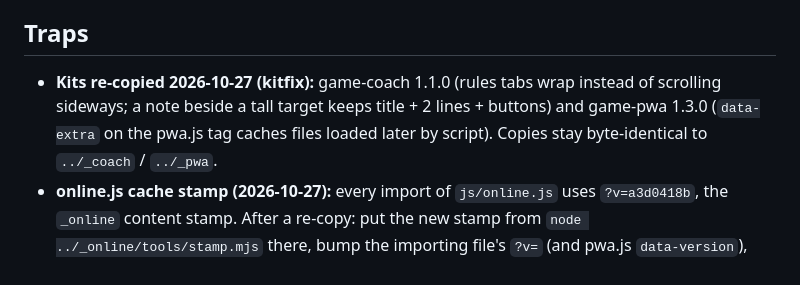
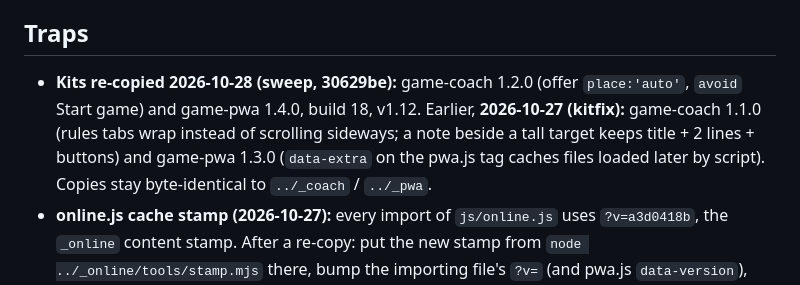
Before and after one commit to TimothyHadfield/monopoly, a Markdown page: progress.md, the part around the change. GitHub-like rendering.

```diff
--- a/progress.md
+++ b/progress.md
@@ -98,7 +98,7 @@ v1.3 (2026-10-20): Medium/Hard now trade to finish colour sets. Before that ~60%
 - "I've noticed the games often have good user interfaces but could be improved especially when a scenario happens that the game might've not really thought about or whatnot. Could you focus on making each game perfect especially in scenarios that the game doesn't expect or are a little weird." (2026-10-20)
 
 ## Traps
-- **Kits re-copied 2026-10-27 (kitfix):** game-coach 1.1.0 (rules tabs wrap instead of scrolling sideways; a note beside a tall target keeps title + 2 lines + buttons) and game-pwa 1.3.0 (`data-extra` on the pwa.js tag caches files loaded later by script). Copies stay byte-identical to `../_coach` / `../_pwa`.
+- **Kits re-copied 2026-10-28 (sweep, 30629be):** game-coach 1.2.0 (offer `place:'auto'`, `avoid` Start game) and game-pwa 1.4.0, build 18, v1.12. Earlier, **2026-10-27 (kitfix):** game-coach 1.1.0 (rules tabs wrap instead of scrolling sideways; a note beside a tall target keeps title + 2 lines + buttons) and game-pwa 1.3.0 (`data-extra` on the pwa.js tag caches files loaded later by script). Copies stay byte-identical to `../_coach` / `../_pwa`.
 - **online.js cache stamp (2026-10-27):** every import of `js/online.js` uses `?v=a3d0418b`, the `_online` content stamp. After a re-copy: put the new stamp from `node ../_online/tools/stamp.mjs` there, bump the importing file's `?v=` (and pwa.js `data-version`), then `node ../_online/tools/stamp.mjs --check .` must say OK.
 - Online test account: none needed (anonymous Firebase login). The two-browser script lives in the builder scratchpad, not the repo; rooms expire by TTL within 3 days (QA left room 8JKNT, a test left 3RLYE).
 - Never edit `js/online.js` here: re-copy it from `Board and Card Games/_online/` when that module changes.
```
Also changed, not shown: chat.md (+2 -0 lines).
